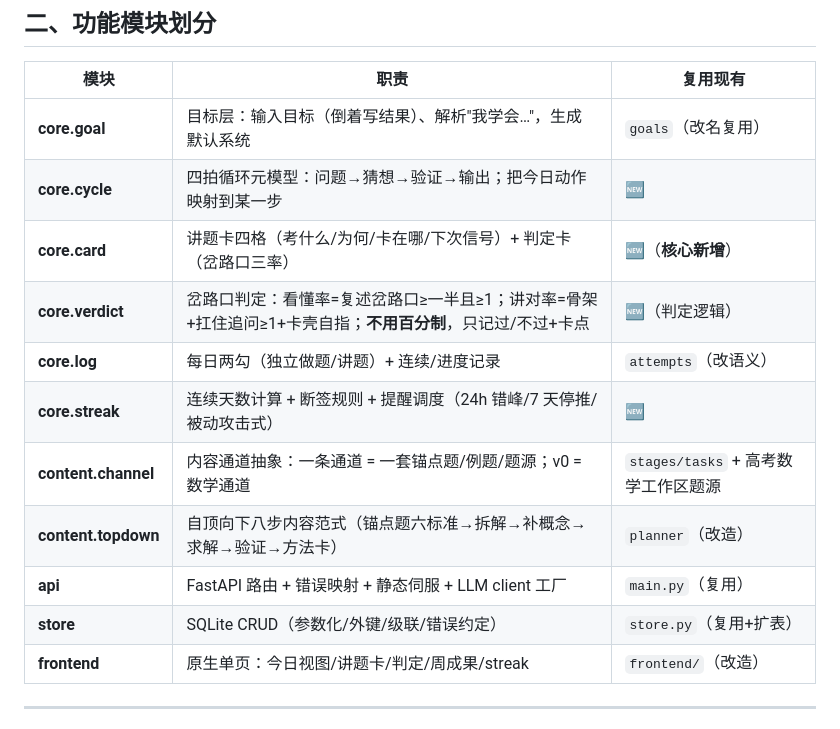
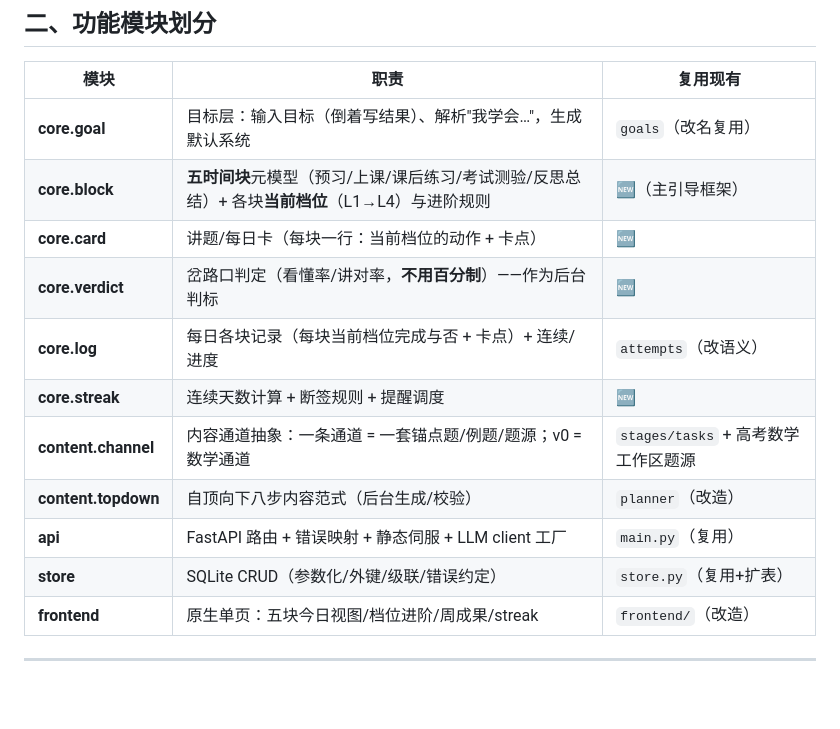
Before and after one commit to FlashCaster/Custom, a Markdown page: docs/Custom-v0功能设计.md, the part around one of its changes. Drawn GitHub-style; blank space fills up the shorter version.

```diff
--- a/docs/Custom-v0功能设计.md
+++ b/docs/Custom-v0功能设计.md
@@ -30,16 +62,16 @@
 | 模块 | 职责 | 复用现有 |
 |---|---|---|
 | **core.goal** | 目标层：输入目标（倒着写结果）、解析"我学会…"，生成默认系统 | `goals`（改名复用） |
-| **core.cycle** | 四拍循环元模型：问题→猜想→验证→输出；把今日动作映射到某一步 | 🆕 |
-| **core.card** | 讲题卡四格（考什么/为何/卡在哪/下次信号）+ 判定卡（岔路口三率） | 🆕（**核心新增**） |
-| **core.verdict** | 岔路口判定：看懂率=复述岔路口≥一半且≥1；讲对率=骨架+扛住追问≥1+卡壳自指；**不用百分制**，只记过/不过+卡点 | 🆕（判定逻辑） |
-| **core.log** | 每日两勾（独立做题/讲题）+ 连续/进度记录 | `attempts`（改语义） |
-| **core.streak** | 连续天数计算 + 断签规则 + 提醒调度（24h 错峰/7 天停推/被动攻击式） | 🆕 |
+| **core.block** | **五时间块**元模型（预习/上课/课后练习/考试测验/反思总结）+ 各块**当前档位**（L1→L4）与进阶规则 | 🆕（主引导框架） |
+| **core.card** | 讲题/每日卡（每块一行：当前档位的动作 + 卡点） | 🆕 |
+| **core.verdict** | 岔路口判定（看懂率/讲对率，**不用百分制**）——作为后台判标 | 🆕 |
+| **core.log** | 每日各块记录（每块当前档位完成与否 + 卡点）+ 连续/进度 | `attempts`（改语义） |
+| **core.streak** | 连续天数计算 + 断签规则 + 提醒调度 | 🆕 |
 | **content.channel** | 内容通道抽象：一条通道 = 一套锚点题/例题/题源；v0 = 数学通道 | `stages/tasks` + 高考数学工作区题源 |
-| **content.topdown** | 自顶向下八步内容范式（锚点题六标准→拆解→补概念→求解→验证→方法卡） | `planner`（改造） |
+| **content.topdown** | 自顶向下八步内容范式（后台生成/校验） | `planner`（改造） |
 | **api** | FastAPI 路由 + 错误映射 + 静态伺服 + LLM client 工厂 | `main.py`（复用） |
 | **store** | SQLite CRUD（参数化/外键/级联/错误约定） | `store.py`（复用+扩表） |
-| **frontend** | 原生单页：今日视图/讲题卡/判定/周成果/streak | `frontend/`（改造） |
+| **frontend** | 原生单页：五块今日视图/档位进阶/周成果/streak | `frontend/`（改造） |
 
 ---
 
```
Also changed, not shown: other parts of docs/Custom-v0功能设计.md (+40 -8 lines).
